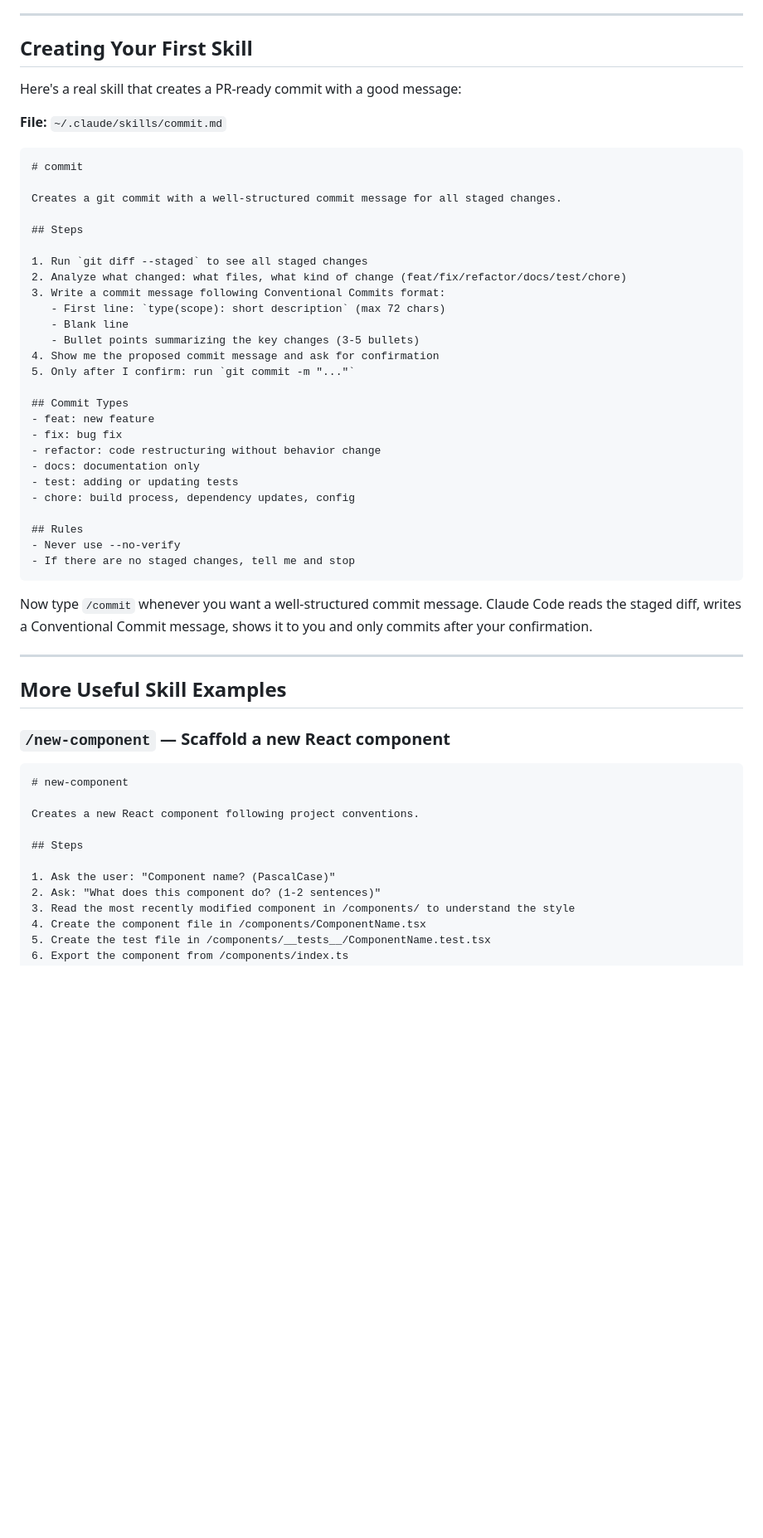
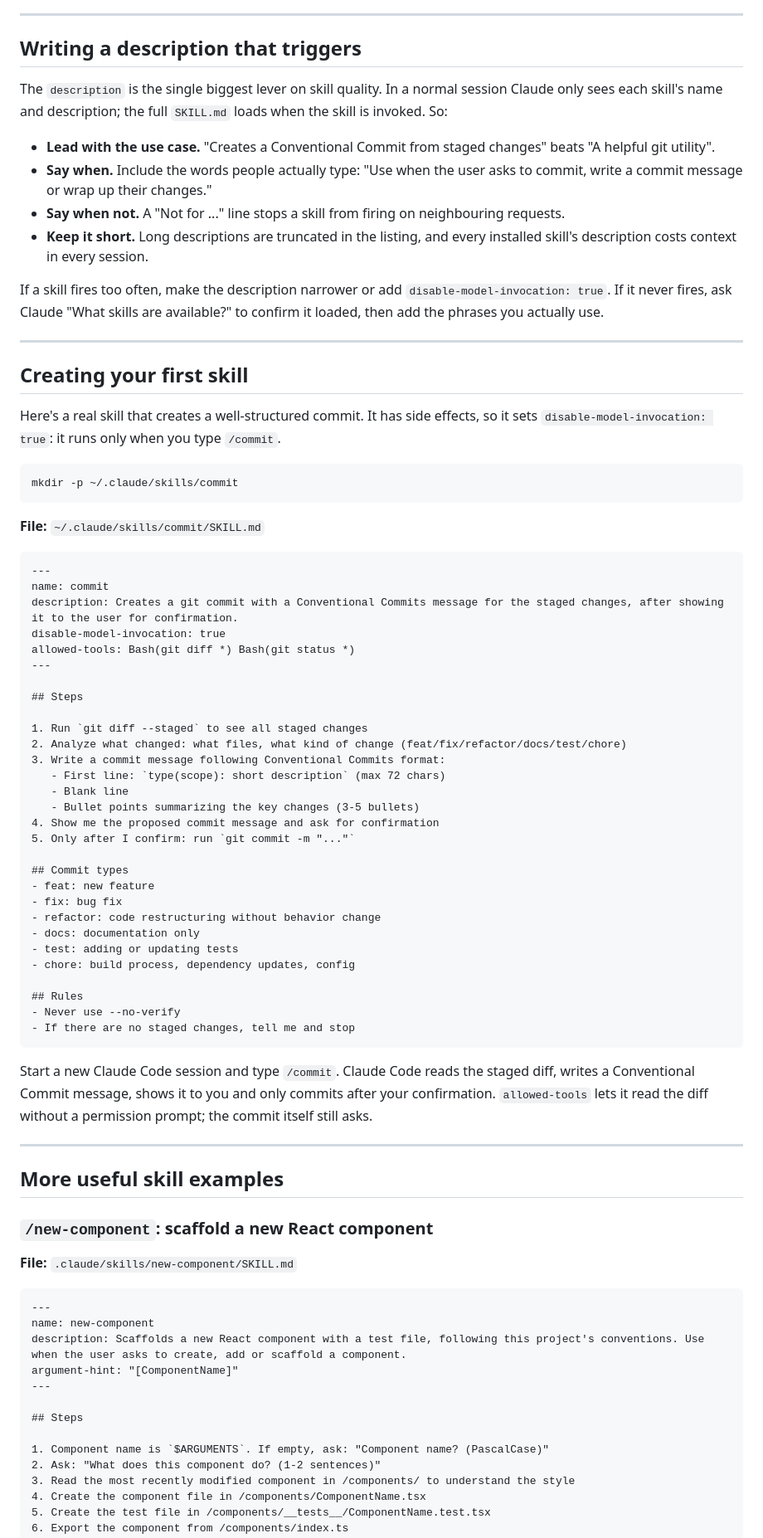
Before and after one commit to YGK13/claude-code-mastery, a Markdown page: modules/06-advanced-patterns/skills-slash-commands.md, the part around one of its changes. Shown at 83% size. Rendered like a GitHub page; blank space fills up the shorter version.

````diff
--- a/modules/06-advanced-patterns/skills-slash-commands.md
+++ b/modules/06-advanced-patterns/skills-slash-commands.md
@@ -39,16 +67,36 @@ That's it. The instructions can be as detailed as you need.
 
 ---
 
-## Creating Your First Skill
+## Writing a description that triggers
 
-Here's a real skill that creates a PR-ready commit with a good message:
+The `description` is the single biggest lever on skill quality. In a normal session Claude only sees each skill's name and description; the full `SKILL.md` loads when the skill is invoked. So:
 
-**File:** `~/.claude/skills/commit.md`
+- **Lead with the use case.** "Creates a Conventional Commit from staged changes" beats "A helpful git utility".
+- **Say when.** Include the words people actually type: "Use when the user asks to commit, write a commit message or wrap up their changes."
+- **Say when not.** A "Not for ..." line stops a skill from firing on neighbouring requests.
+- **Keep it short.** Long descriptions are truncated in the listing, and every installed skill's description costs context in every session.
+
+If a skill fires too often, make the description narrower or add `disable-model-invocation: true`. If it never fires, ask Claude "What skills are available?" to confirm it loaded, then add the phrases you actually use.
+
+---
+
+## Creating your first skill
+
+Here's a real skill that creates a well-structured commit. It has side effects, so it sets `disable-model-invocation: true`: it runs only when you type `/commit`.
+
+```bash
+mkdir -p ~/.claude/skills/commit
+```
+
+**File:** `~/.claude/skills/commit/SKILL.md`
 
 ```markdown
-# commit
-
-Creates a git commit with a well-structured commit message for all staged changes.
+---
+name: commit
+description: Creates a git commit with a Conventional Commits message for the staged changes, after showing it to the user for confirmation.
+disable-model-invocation: true
+allowed-tools: Bash(git diff *) Bash(git status *)
+---
 
 ## Steps
 
@@ -61,7 +109,7 @@ Creates a git commit with a well-structured commit message for all staged change
 4. Show me the proposed commit message and ask for confirmation
 5. Only after I confirm: run `git commit -m "..."`
 
-## Commit Types
+## Commit types
 - feat: new feature
 - fix: bug fix
 - refactor: code restructuring without behavior change
@@ -74,22 +122,26 @@ Creates a git commit with a well-structured commit message for all staged change
 - If there are no staged changes, tell me and stop
 ```
 
-Now type `/commit` whenever you want a well-structured commit message. Claude Code reads the staged diff, writes a Conventional Commit message, shows it to you and only commits after your confirmation.
+Start a new Claude Code session and type `/commit`. Claude Code reads the staged diff, writes a Conventional Commit message, shows it to you and only commits after your confirmation. `allowed-tools` lets it read the diff without a permission prompt; the commit itself still asks.
 
 ---
 
-## More Useful Skill Examples
+## More useful skill examples
 
-### `/new-component` — Scaffold a new React component
+### `/new-component`: scaffold a new React component
+
+**File:** `.claude/skills/new-component/SKILL.md`
 
 ```markdown
-# new-component
-
-Creates a new React component following project conventions.
+---
+name: new-component
+description: Scaffolds a new React component with a test file, following this project's conventions. Use when the user asks to create, add or scaffold a component.
+argument-hint: "[ComponentName]"
+---
 
 ## Steps
 
-1. Ask the user: "Component name? (PascalCase)"
+1. Component name is `$ARGUMENTS`. If empty, ask: "Component name? (PascalCase)"
 2. Ask: "What does this component do? (1-2 sentences)"
 3. Read the most recently modified component in /components/ to understand the style
 4. Create the component file in /components/ComponentName.tsx
````
Also changed, not shown: other parts of modules/06-advanced-patterns/skills-slash-commands.md (+91 -33 lines), reference/skills-catalog.md (+13 -12 lines).
